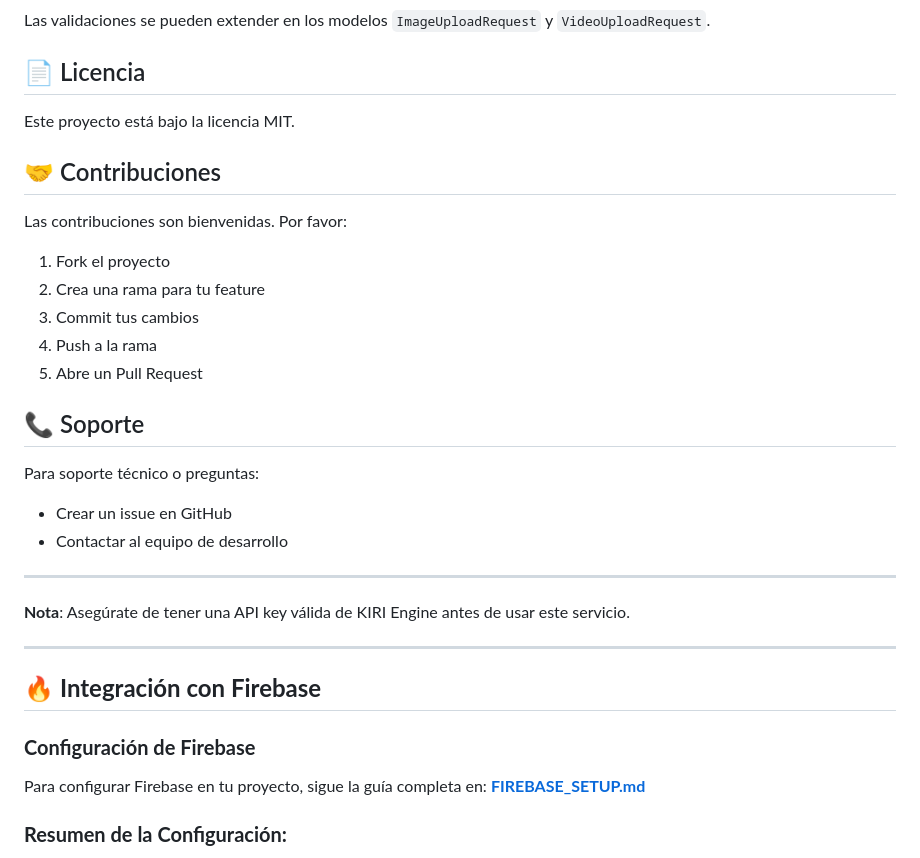
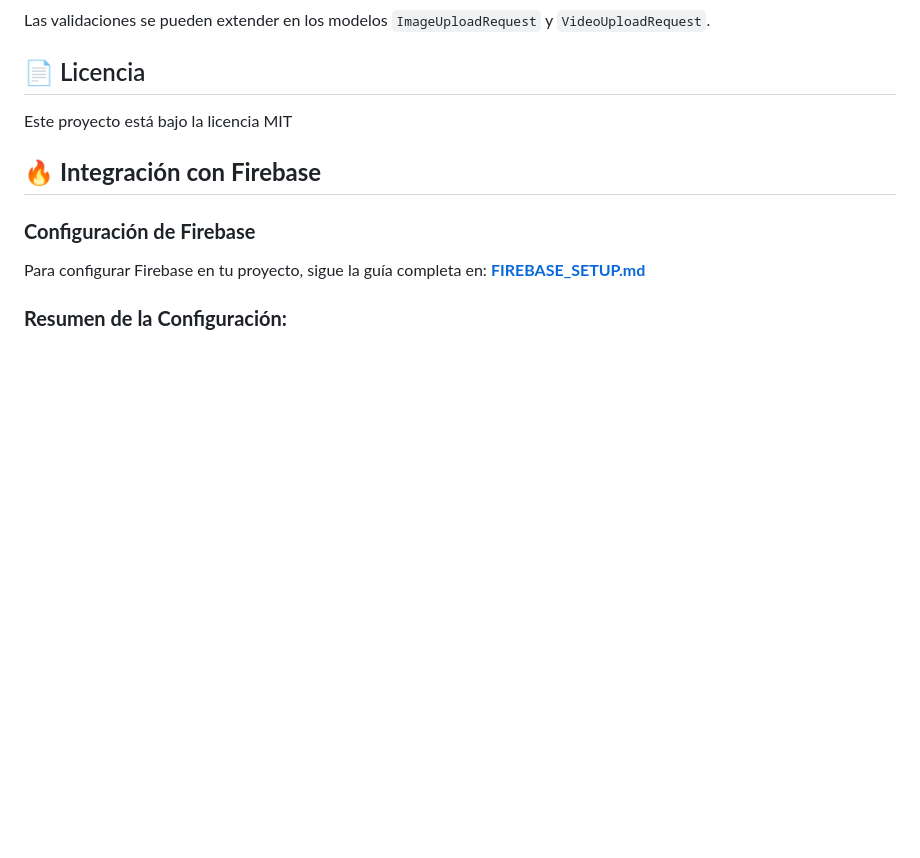
Before and after one commit to Anyeli1204/disrupton-back, a Markdown page: README.md, the part around the change. GitHub-like rendering; blank space fills up the shorter version.

```diff
--- a/README.md
+++ b/README.md
@@ -382,28 +382,7 @@ Las validaciones se pueden extender en los modelos `ImageUploadRequest` y `Video
 
 ## 📄 Licencia
 
-Este proyecto está bajo la licencia MIT.
-
-## 🤝 Contribuciones
-
-Las contribuciones son bienvenidas. Por favor:
-1. Fork el proyecto
-2. Crea una rama para tu feature
-3. Commit tus cambios
-4. Push a la rama
-5. Abre un Pull Request
-
-## 📞 Soporte
-
-Para soporte técnico o preguntas:
-- Crear un issue en GitHub
-- Contactar al equipo de desarrollo
-
----
-
-**Nota**: Asegúrate de tener una API key válida de KIRI Engine antes de usar este servicio.
-
----
+Este proyecto está bajo la licencia MIT
 
 ## 🔥 **Integración con Firebase**
 
```
